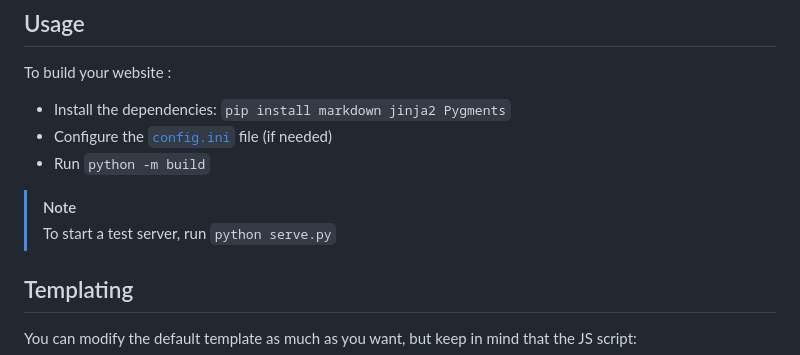
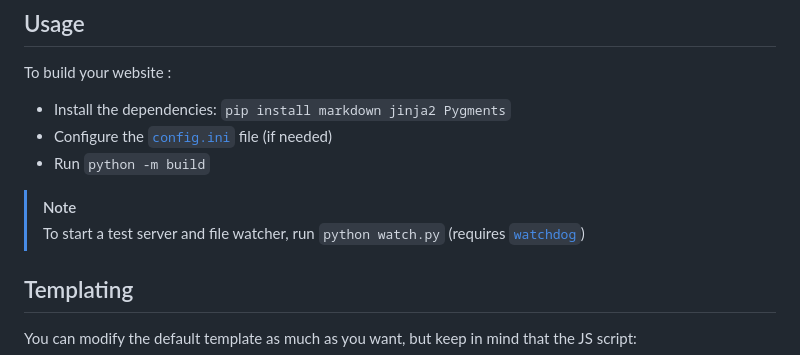
Before and after one commit to MrSpaar/markdown_spa, a Markdown page: pages/index.md, the part around the change. GitHub-like rendering.

Commit message:
Missing modification to main page

```diff
--- a/pages/index.md
+++ b/pages/index.md
@@ -18,7 +18,7 @@ To build your website :
 - Run `python -m build`
 
 > [!NOTE]
-> To start a test server, run `python serve.py`
+> To start a test server and file watcher, run `python watch.py` (requires [`watchdog`](https://pypi.org/project/watchdog/))
 
 ## Templating
 
```
